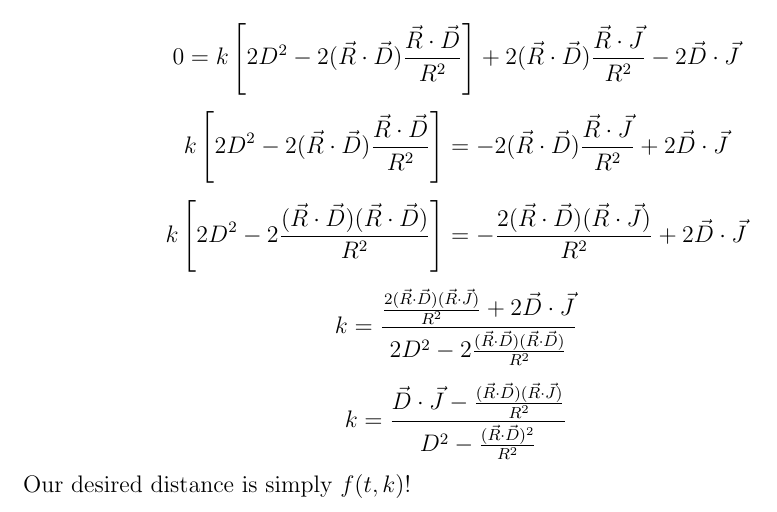
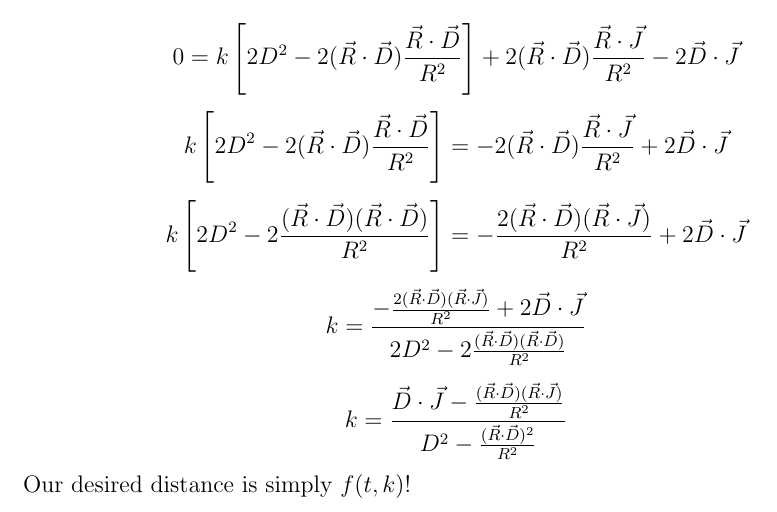
Before and after one commit to Masterchef365/closest_approach, a LaTeX document (tex/main.tex): part of page 2 of 2, cut so that both start at the same text. Compiled offline with pdfLaTeX.

Commit message:
Add GLSL and oops

```diff
--- a/tex/main.tex
+++ b/tex/main.tex
@@ -63,7 +63,7 @@ Now, we solve for $t$ and $k$:
 
 \[ k \left[ 2D^2 -2\frac{(\vec{R} \cdot \vec{D})(\vec{R}\cdot\vec{D})}{R^2} \right] = -\frac{2(\vec{R} \cdot \vec{D})(\vec{R}\cdot\vec{J})}{R^2} + 2\vec{D} \cdot \vec{J} \]
 
-\[ k = \frac{ \frac{2(\vec{R} \cdot \vec{D})(\vec{R}\cdot\vec{J})}{R^2} + 2\vec{D} \cdot \vec{J} } { 2D^2 -2\frac{(\vec{R} \cdot \vec{D})(\vec{R}\cdot\vec{D})}{R^2} } \]
+\[ k = \frac{ -\frac{2(\vec{R} \cdot \vec{D})(\vec{R}\cdot\vec{J})}{R^2} + 2\vec{D} \cdot \vec{J} } { 2D^2 -2\frac{(\vec{R} \cdot \vec{D})(\vec{R}\cdot\vec{D})}{R^2} } \]
 
 \[ k = \frac{ \vec{D} \cdot \vec{J} - \frac{(\vec{R} \cdot \vec{D})(\vec{R}\cdot\vec{J})}{R^2} } { D^2 -\frac{(\vec{R} \cdot \vec{D})^2}{R^2} } \]
 
```
Also changed, not shown: tex/main.pdf, 1 other file.
